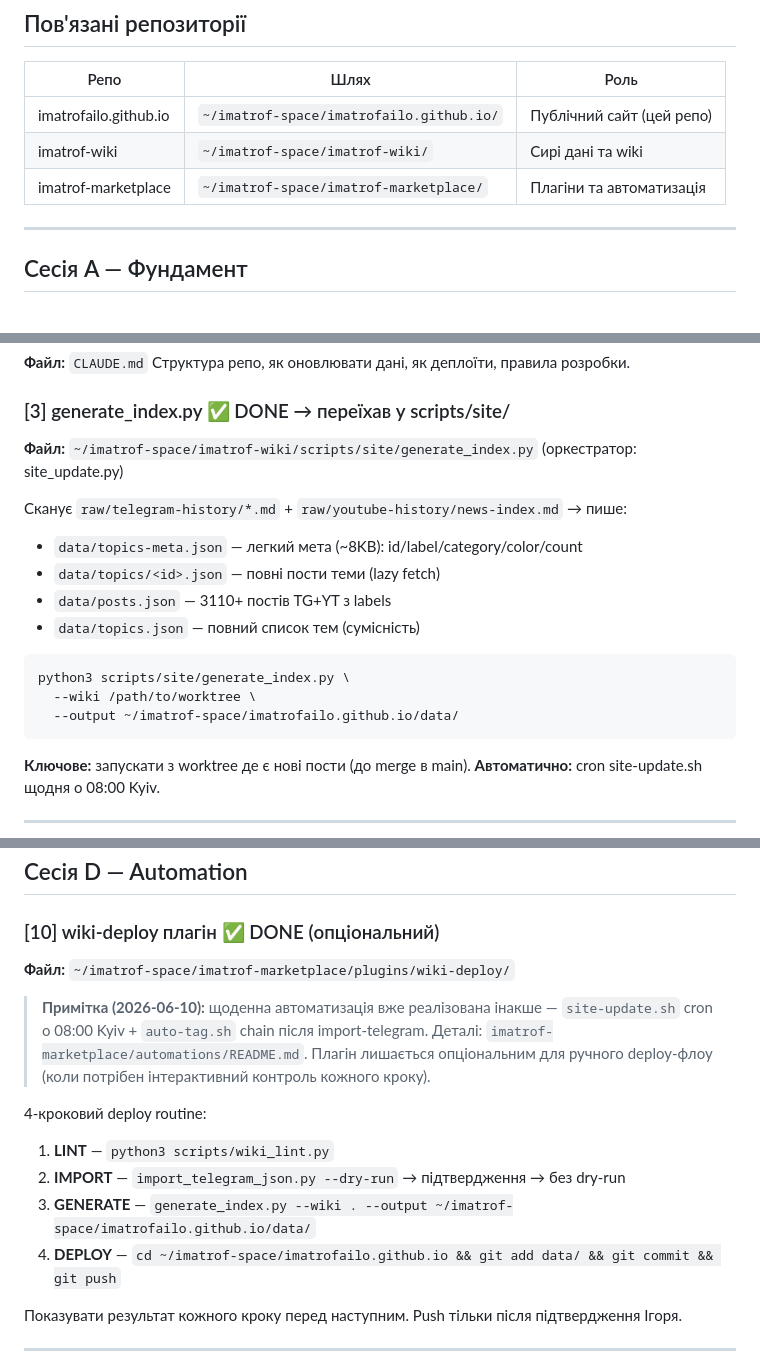
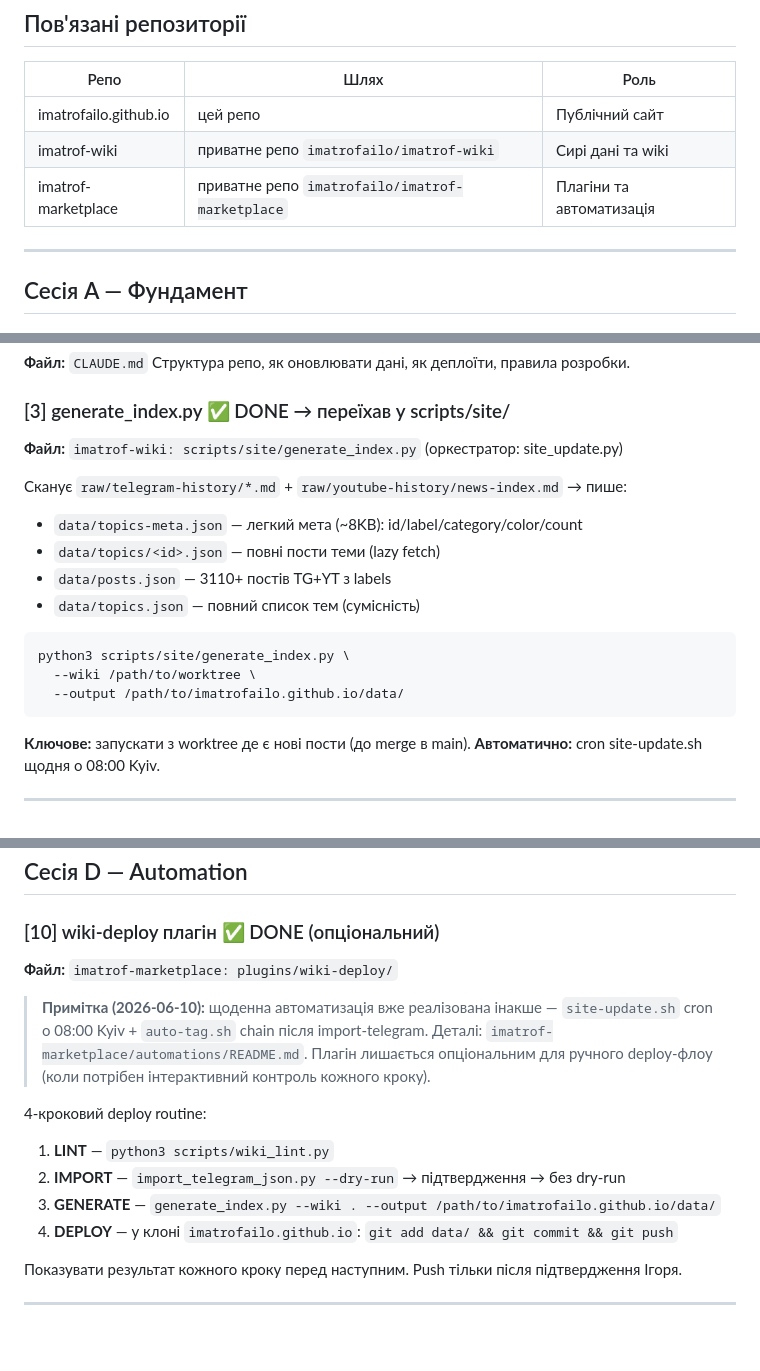
Before and after one commit to imatrofailo/imatrofailo.github.io, a Markdown page: docs/ROADMAP.md, 3 parts joined by grey strips. Rendered like a GitHub page; blank space fills up the shorter version.

Commit message:
docs: remove internal VPS paths from CLAUDE.md and ROADMAP
Replace ~/imatrof-space/... absolute paths with repo-name references
and relative/placeholder paths. Completes LAN-99 WS7-1 cleanup: that
pass removed /home/claude-agent form but left the tilde form.

Co-Authored-By: Claude Opus 4.8 <noreply@anthropic.com>
Claude-Session: https://claude.ai/code/session_01A4VPuqBEGvcVMFfNgRgrHP

````diff
--- a/docs/ROADMAP.md
+++ b/docs/ROADMAP.md
@@ -11,9 +11,9 @@
 
 | Репо | Шлях | Роль |
 |------|------|------|
-| imatrofailo.github.io | `~/imatrof-space/imatrofailo.github.io/` | Публічний сайт (цей репо) |
-| imatrof-wiki | `~/imatrof-space/imatrof-wiki/` | Сирі дані та wiki |
-| imatrof-marketplace | `~/imatrof-space/imatrof-marketplace/` | Плагіни та автоматизація |
+| imatrofailo.github.io | цей репо | Публічний сайт |
+| imatrof-wiki | приватне репо `imatrofailo/imatrof-wiki` | Сирі дані та wiki |
+| imatrof-marketplace | приватне репо `imatrofailo/imatrof-marketplace` | Плагіни та автоматизація |
 
 ---
 
@@ -28,7 +28,7 @@ Color tokens, fonts, component patterns. Читати перед будь-яки
 Структура репо, як оновлювати дані, як деплоїти, правила розробки.
 
 ### [3] generate_index.py ✅ DONE → переїхав у scripts/site/
-**Файл:** `~/imatrof-space/imatrof-wiki/scripts/site/generate_index.py` (оркестратор: site_update.py)
+**Файл:** `imatrof-wiki: scripts/site/generate_index.py` (оркестратор: site_update.py)
 
 Сканує `raw/telegram-history/*.md` + `raw/youtube-history/news-index.md` → пише:
 - `data/topics-meta.json` — легкий мета (~8KB): id/label/category/color/count
@@ -39,7 +39,7 @@ Color tokens, fonts, component patterns. Читати перед будь-яки
 ```bash
 python3 scripts/site/generate_index.py \
   --wiki /path/to/worktree \
-  --output ~/imatrof-space/imatrofailo.github.io/data/
+  --output /path/to/imatrofailo.github.io/data/
 ```
 
 **Ключове:** запускати з worktree де є нові пости (до merge в main).
@@ -93,15 +93,15 @@ python3 scripts/import_telegram_json.py --json [path]
 ## Сесія D — Automation
 
 ### [10] wiki-deploy плагін ✅ DONE (опціональний)
-**Файл:** `~/imatrof-space/imatrof-marketplace/plugins/wiki-deploy/`
+**Файл:** `imatrof-marketplace: plugins/wiki-deploy/`
 
 > **Примітка (2026-06-10):** щоденна автоматизація вже реалізована інакше — `site-update.sh` cron о 08:00 Kyiv + `auto-tag.sh` chain після import-telegram. Деталі: `imatrof-marketplace/automations/README.md`. Плагін лишається опціональним для ручного deploy-флоу (коли потрібен інтерактивний контроль кожного кроку).
 
 4-кроковий deploy routine:
 1. **LINT** — `python3 scripts/wiki_lint.py`
 2. **IMPORT** — `import_telegram_json.py --dry-run` → підтвердження → без dry-run
-3. **GENERATE** — `generate_index.py --wiki . --output ~/imatrof-space/imatrofailo.github.io/data/`
-4. **DEPLOY** — `cd ~/imatrof-space/imatrofailo.github.io && git add data/ && git commit && git push`
+3. **GENERATE** — `generate_index.py --wiki . --output /path/to/imatrofailo.github.io/data/`
+4. **DEPLOY** — у клоні `imatrofailo.github.io`: `git add data/ && git commit && git push`
 
 Показувати результат кожного кроку перед наступним. Push тільки після підтвердження Ігоря.
 
````
Also changed, not shown: CLAUDE.md (+2 -2 lines).
